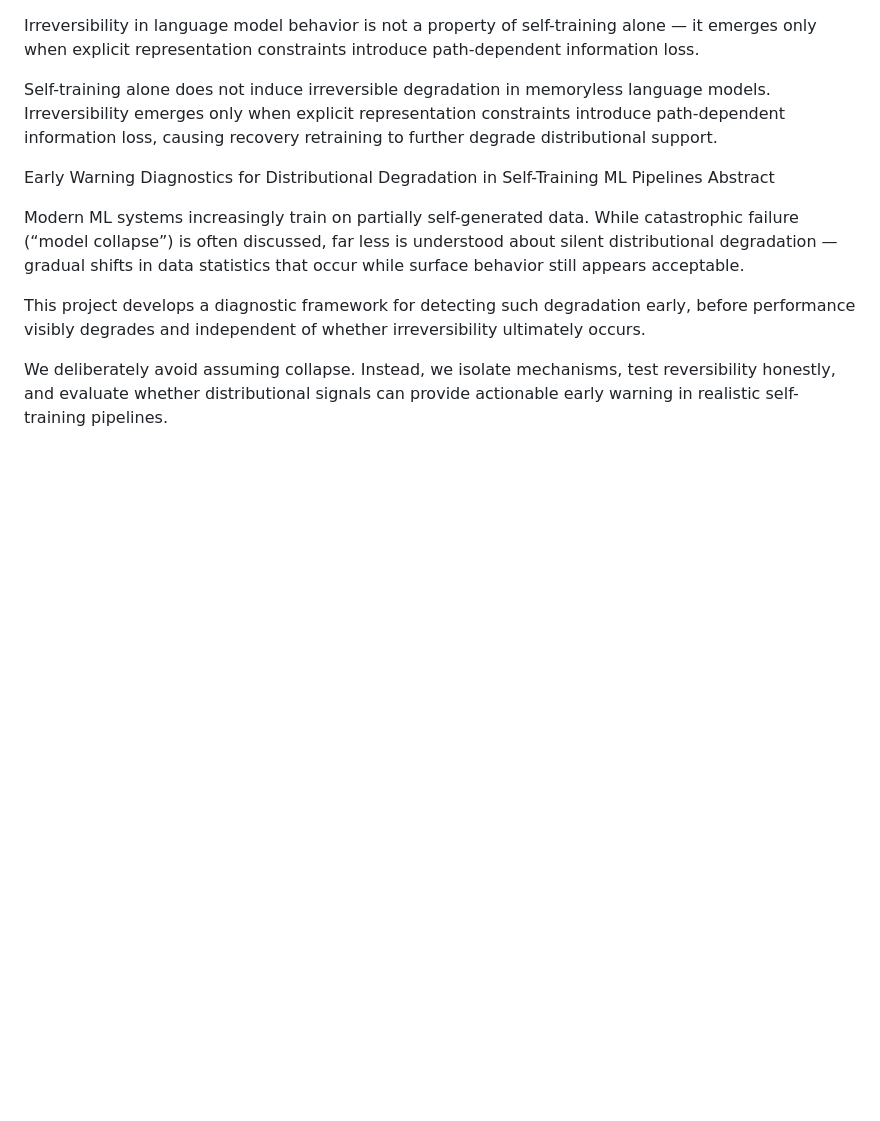
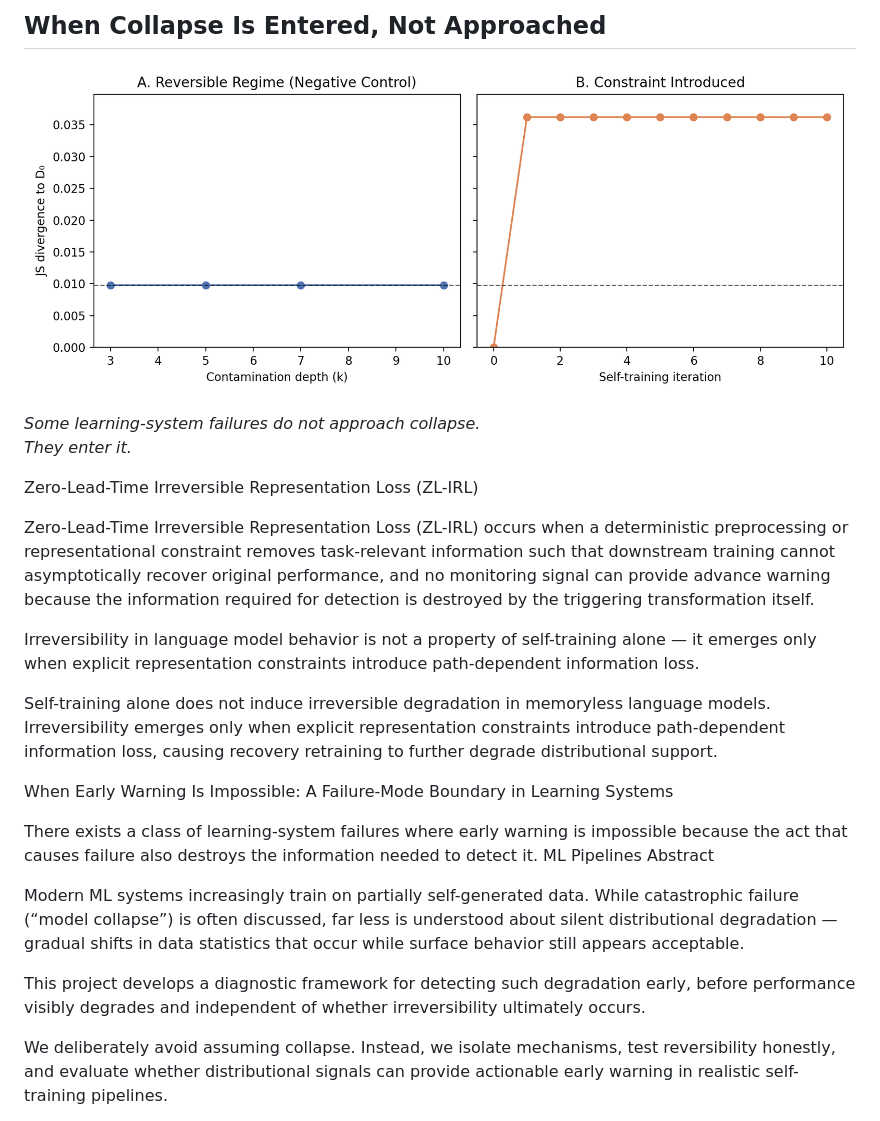
Before and after one commit to ananyat6979-commits/Zero-Lead-Time-Irreversible-Representation-Loss, a Markdown page: README.md, the part around the change. Rendered like a GitHub page; blank space fills up the shorter version.

Commit message:
add ZL-IRL regime transition exhibit (negative control vs constraint)

```diff
--- a/README.md
+++ b/README.md
@@ -1,8 +1,23 @@
+## When Collapse Is Entered, Not Approached
+
+![ZL-IRL Exhibit](figures/zl_irl_exhibit_with_threshold.png)
+
+*Some learning-system failures do not approach collapse.
+They enter it.*
+
+
+Zero-Lead-Time Irreversible Representation Loss (ZL-IRL)
+
+Zero-Lead-Time Irreversible Representation Loss (ZL-IRL) occurs when a deterministic preprocessing or representational constraint removes task-relevant information such that downstream training cannot asymptotically recover original performance, and no monitoring signal can provide advance warning because the information required for detection is destroyed by the triggering transformation itself.
+
 Irreversibility in language model behavior is not a property of self-training alone — it emerges only when explicit representation constraints introduce path-dependent information loss.
 
 Self-training alone does not induce irreversible degradation in memoryless language models. Irreversibility emerges only when explicit representation constraints introduce path-dependent information loss, causing recovery retraining to further degrade distributional support.
 
-Early Warning Diagnostics for Distributional Degradation in Self-Training ML Pipelines
+When Early Warning Is Impossible: A Failure-Mode Boundary in Learning Systems
+
+There exists a class of learning-system failures where early warning is impossible because the act that causes failure also destroys the information needed to detect it.
+ML Pipelines
 Abstract
 
 Modern ML systems increasingly train on partially self-generated data.
```
